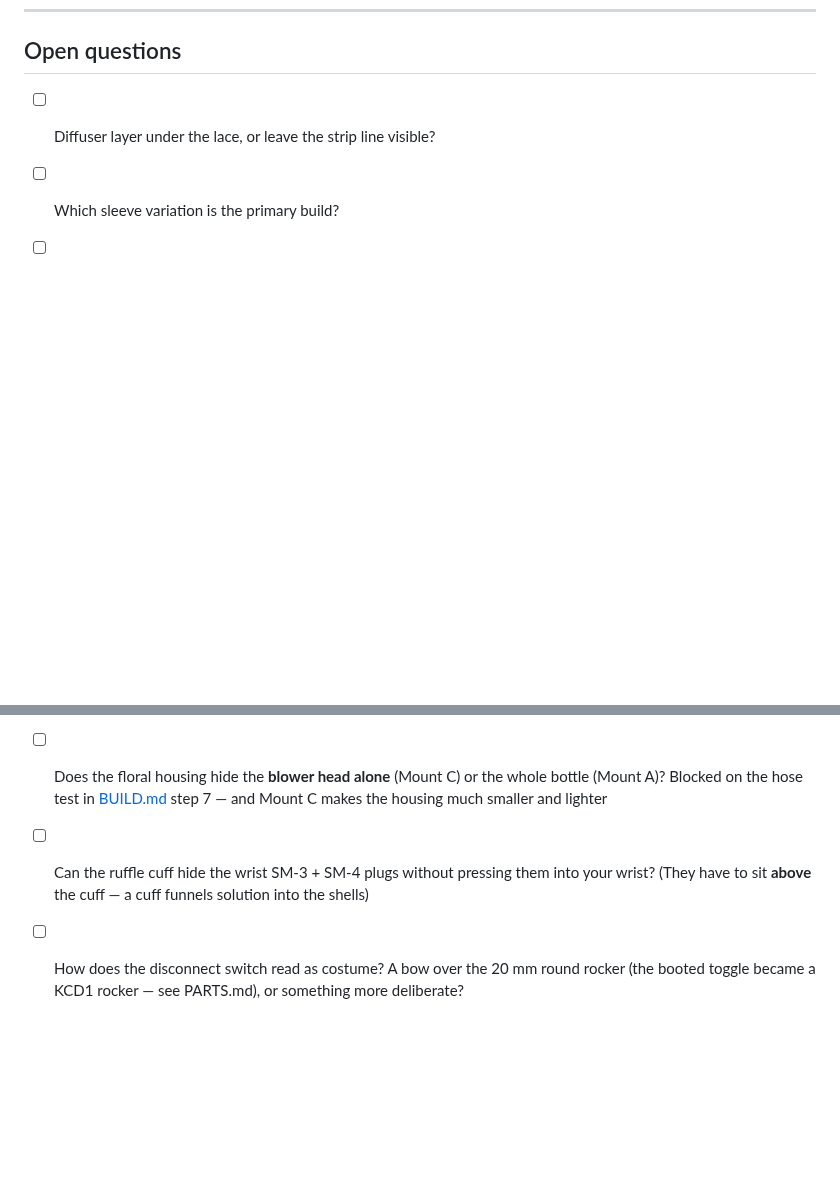
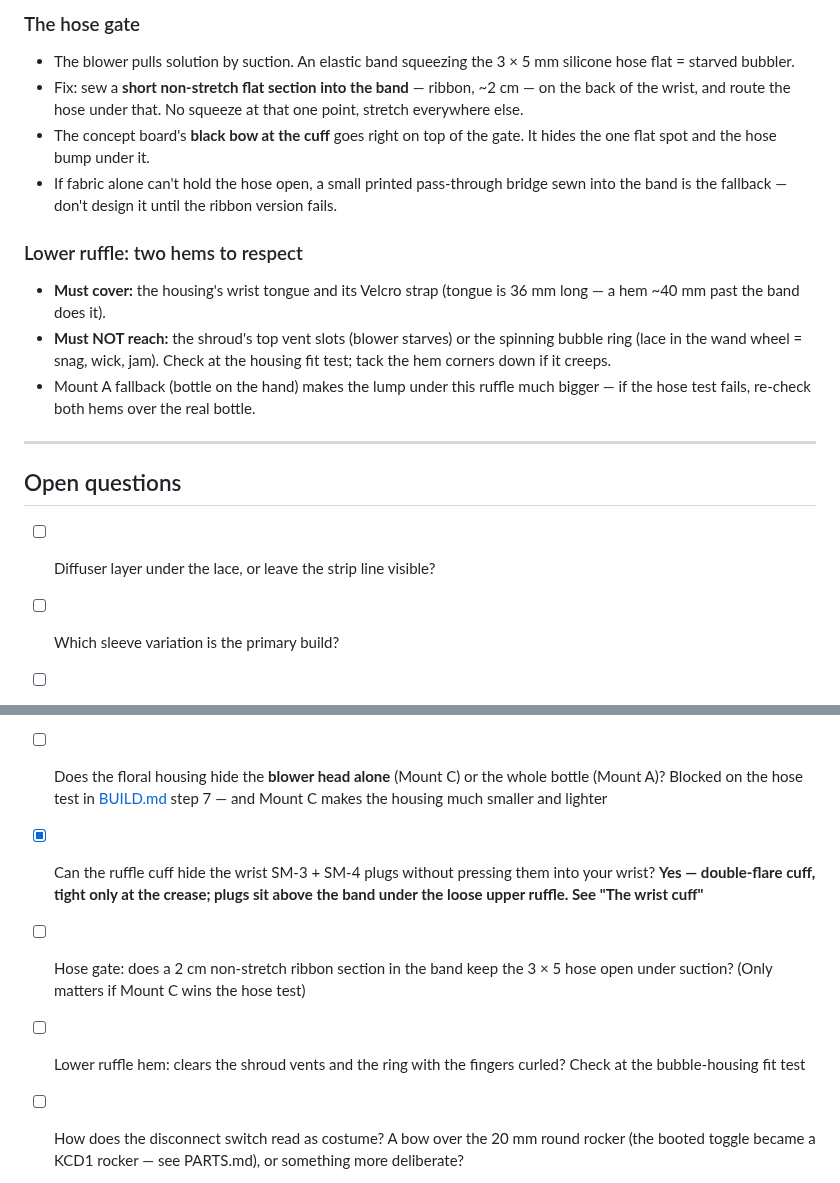
Before and after one commit to darknet-doll/clown, a Markdown page: DESIGN.md, 2 parts joined by grey strips. GitHub-like rendering; blank space fills up the shorter version.

```diff
--- a/DESIGN.md
+++ b/DESIGN.md
@@ -147,3 +191,28 @@ within at the moment the bubbles fire.
+### The hose gate
+
+- The blower pulls solution by suction. An elastic band squeezing the 3 × 5 mm
+  silicone hose flat = starved bubbler.
+- Fix: sew a **short non-stretch flat section into the band** — ribbon, ~2 cm —
+  on the back of the wrist, and route the hose under that. No squeeze at that
+  one point, stretch everywhere else.
+- The concept board's **black bow at the cuff** goes right on top of the gate.
+  It hides the one flat spot and the hose bump under it.
+- If fabric alone can't hold the hose open, a small printed pass-through
+  bridge sewn into the band is the fallback — don't design it until the ribbon
+  version fails.
+
+### Lower ruffle: two hems to respect
+
+- **Must cover:** the housing's wrist tongue and its Velcro strap (tongue is
+  36 mm long — a hem ~40 mm past the band does it).
+- **Must NOT reach:** the shroud's top vent slots (blower starves) or the
+  spinning bubble ring (lace in the wand wheel = snag, wick, jam). Check at the
+  housing fit test; tack the hem corners down if it creeps.
+- Mount A fallback (bottle on the hand) makes the lump under this ruffle much
+  bigger — if the hose test fails, re-check both hems over the real bottle.
+
+---
+
 ## Open questions
 
 - [ ] Diffuser layer under the lace, or leave the strip line visible?
@@ -154,9 +223,13 @@ within at the moment the bubbles fire.
 - [ ] Does the floral housing hide the **blower head alone** (Mount C) or the whole
       bottle (Mount A)? Blocked on the hose test in [BUILD.md](BUILD.md) step 7 —
       and Mount C makes the housing much smaller and lighter
-- [ ] Can the ruffle cuff hide the wrist SM-3 + SM-4 plugs without pressing them
-      into your wrist? (They have to sit **above** the cuff — a cuff funnels
-      solution into the shells)
+- [x] Can the ruffle cuff hide the wrist SM-3 + SM-4 plugs without pressing them
+      into your wrist? **Yes — double-flare cuff, tight only at the crease; plugs
+      sit above the band under the loose upper ruffle. See "The wrist cuff"**
+- [ ] Hose gate: does a 2 cm non-stretch ribbon section in the band keep the
+      3 × 5 hose open under suction? (Only matters if Mount C wins the hose test)
+- [ ] Lower ruffle hem: clears the shroud vents and the ring with the fingers
+      curled? Check at the bubble-housing fit test
 - [ ] How does the disconnect switch read as costume? A bow over the 20 mm round
       rocker (the booted toggle became a KCD1 rocker — see PARTS.md), or something
       more deliberate?
```
Also changed, not shown: other parts of DESIGN.md (+44 -0 lines), 3d-prints/bubble-housing/bubble-housing.md (+3 -0 lines), design/wrist-cuff-reference.png (added).
